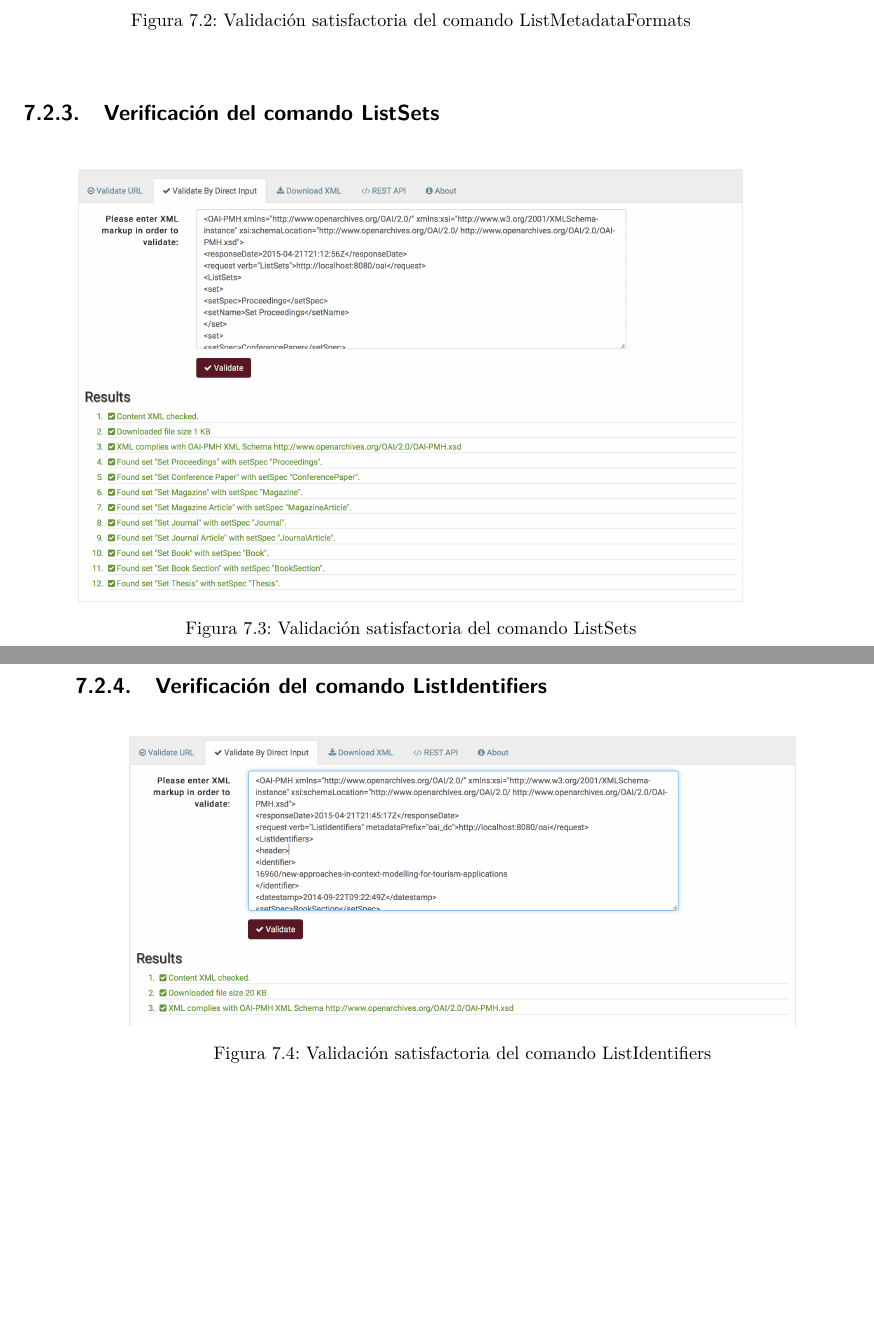
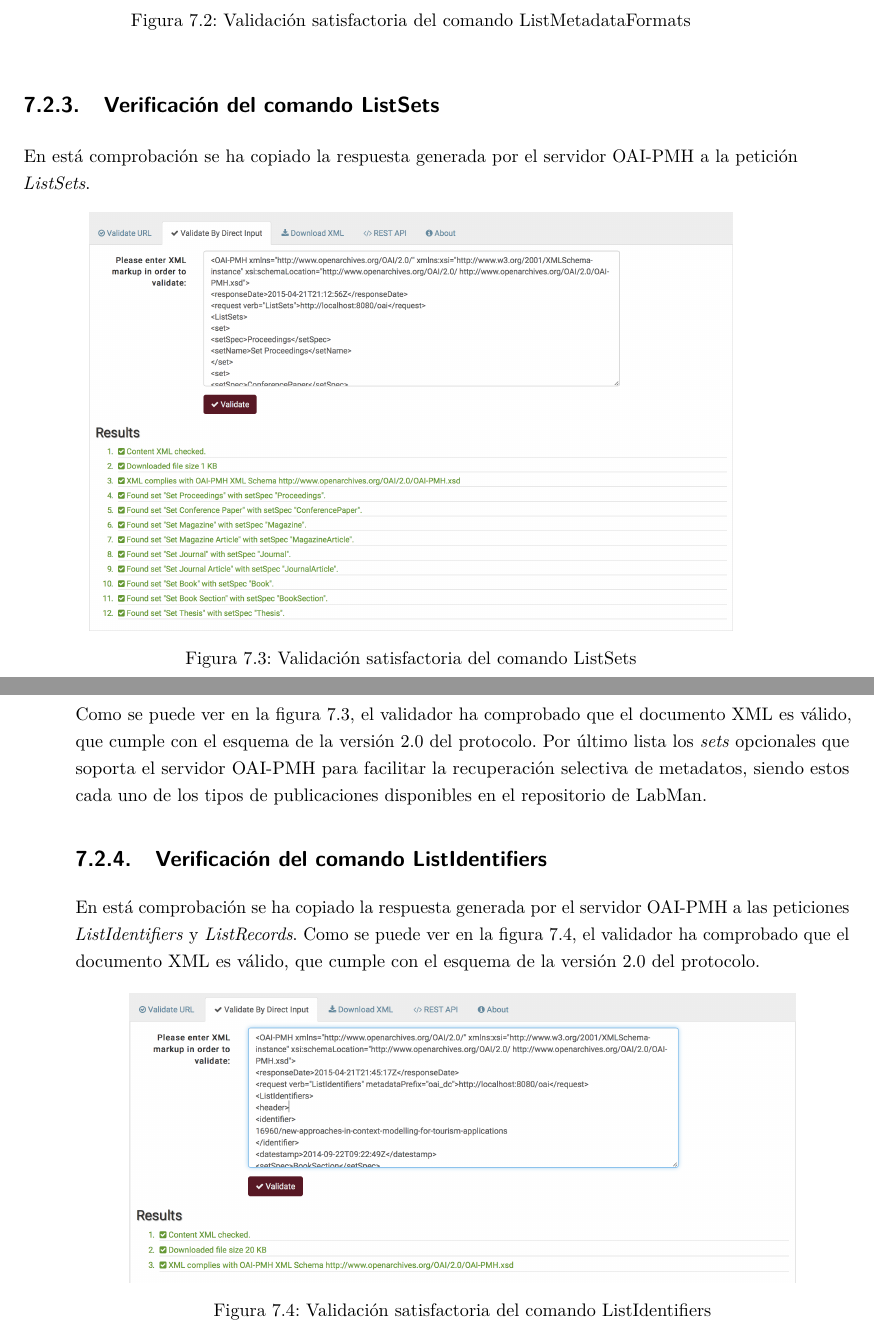
Before and after one commit to Alchemy-Meister/PFG, a LaTeX thesis (PFG-Jesus-Sesma.tex, which reads content/test-work-plan.tex): two parts of pages 54 and 55 of 70, joined at a grey line, cut so that both start at the same text, the shorter picture padded with empty space. Compiled offline with pdfLaTeX.

Commit message:
test work plan for the server is now finished

```diff
--- a/content/test-work-plan.tex
+++ b/content/test-work-plan.tex
@@ -27,21 +27,27 @@ En está comprobación se ha copiado la respuesta generada por el servidor \acrs
 
 \begin{figure}[!htbp]
 	\centering
-	\includegraphics[scale=0.32]{fig/oaipmh_validations/ListMetadataFormats}
+	\includegraphics[scale=0.31]{fig/oaipmh_validations/ListMetadataFormats}
 	\caption{Validación satisfactoria del comando ListMetadataFormats}
 	\label{fig:listmetadataformats}
 \end{figure}
 
 \subsection{Verificación del comando ListSets}
 
+En está comprobación se ha copiado la respuesta generada por el servidor \acrshort{oaipmh} a la petición \textit{ListSets}.
+
 \begin{figure}[!htbp]
 	\centering
-	\includegraphics[scale=0.32]{fig/oaipmh_validations/ListSets}
+	\includegraphics[scale=0.31]{fig/oaipmh_validations/ListSets}
 	\caption{Validación satisfactoria del comando ListSets}
 	\label{fig:listsets}
 \end{figure}
 
+Como se puede ver en la figura \ref{fig:listsets}, el validador ha comprobado que el documento \acrshort{xml} es válido, que cumple con el esquema de la versión 2.0 del protocolo. Por último lista los \textit{sets} opcionales que soporta el servidor \acrshort{oaipmh} para facilitar la recuperación selectiva de metadatos, siendo estos cada uno de los tipos de publicaciones disponibles en el repositorio de \acrshort{labman}.
+
 \subsection{Verificación del comando ListIdentifiers}
+
+En está comprobación se ha copiado la respuesta generada por el servidor \acrshort{oaipmh} a las peticiones \textit{ListIdentifiers} y \textit{ListRecords}. Como se puede ver en la figura \ref{fig:listidentifiers}, el validador ha comprobado que el documento \acrshort{xml} es válido, que cumple con el esquema de la versión 2.0 del protocolo.
 
 \begin{figure}[!htbp]
 	\centering
```
